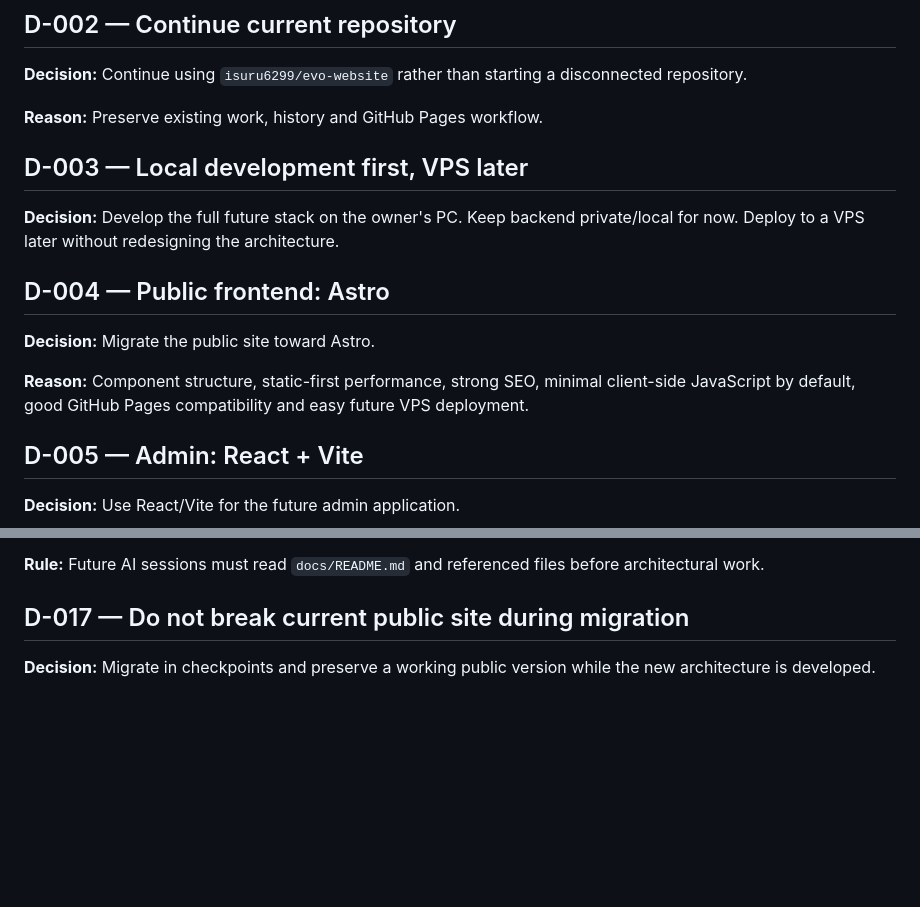
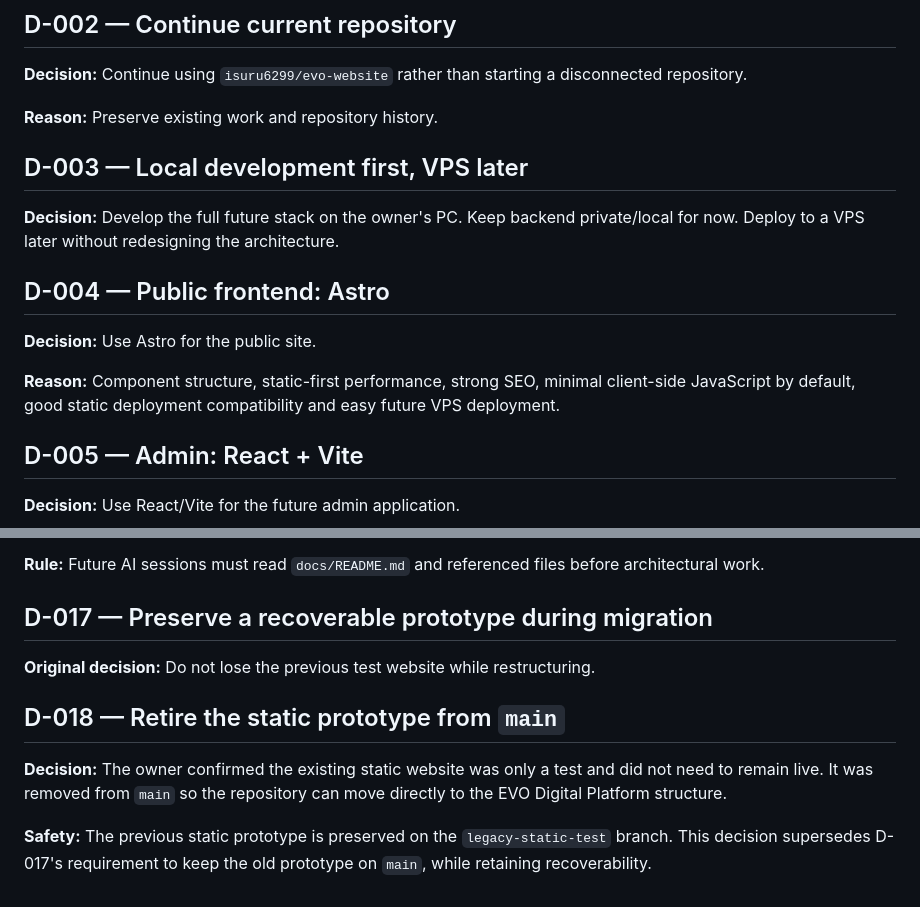
Before and after one commit to isuru6299/evo-website, a Markdown page: docs/DECISIONS.md, 2 parts joined by grey strips. Rendered like a GitHub page; blank space fills up the shorter version.

Commit message:
docs: record retirement of static prototype

```diff
--- a/docs/DECISIONS.md
+++ b/docs/DECISIONS.md
@@ -10,15 +10,15 @@ This file records architectural decisions so future sessions do not accidentally
 ## D-002 — Continue current repository
 **Decision:** Continue using `isuru6299/evo-website` rather than starting a disconnected repository.
 
-**Reason:** Preserve existing work, history and GitHub Pages workflow.
+**Reason:** Preserve existing work and repository history.
 
 ## D-003 — Local development first, VPS later
 **Decision:** Develop the full future stack on the owner's PC. Keep backend private/local for now. Deploy to a VPS later without redesigning the architecture.
 
 ## D-004 — Public frontend: Astro
-**Decision:** Migrate the public site toward Astro.
+**Decision:** Use Astro for the public site.
 
-**Reason:** Component structure, static-first performance, strong SEO, minimal client-side JavaScript by default, good GitHub Pages compatibility and easy future VPS deployment.
+**Reason:** Component structure, static-first performance, strong SEO, minimal client-side JavaScript by default, good static deployment compatibility and easy future VPS deployment.
 
 ## D-005 — Admin: React + Vite
 **Decision:** Use React/Vite for the future admin application.
@@ -72,5 +72,10 @@ This file records architectural decisions so future sessions do not accidentally
 
 **Rule:** Future AI sessions must read `docs/README.md` and referenced files before architectural work.
 
-## D-017 — Do not break current public site during migration
-**Decision:** Migrate in checkpoints and preserve a working public version while the new architecture is developed.
+## D-017 — Preserve a recoverable prototype during migration
+**Original decision:** Do not lose the previous test website while restructuring.
+
+## D-018 — Retire the static prototype from `main`
+**Decision:** The owner confirmed the existing static website was only a test and did not need to remain live. It was removed from `main` so the repository can move directly to the EVO Digital Platform structure.
+
+**Safety:** The previous static prototype is preserved on the `legacy-static-test` branch. This decision supersedes D-017's requirement to keep the old prototype on `main`, while retaining recoverability.
```
